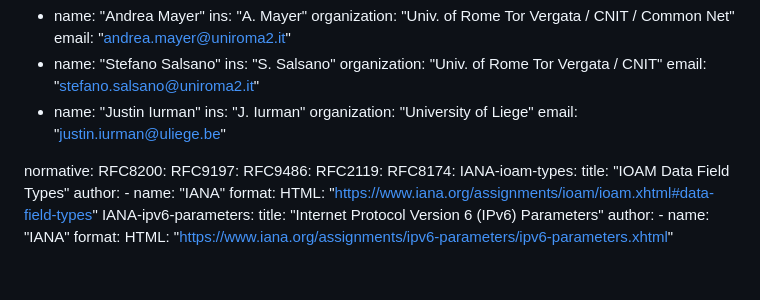
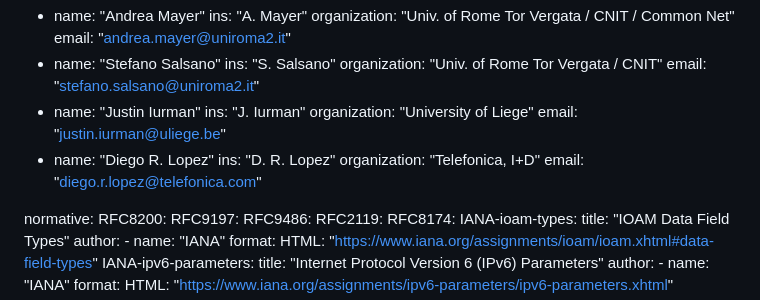
Before and after one commit to eip-home/ioam-gob, a Markdown page: draft-mayer-ioam-gob.md, the part around the change. GitHub-like rendering; blank space fills up the shorter version.

Commit message:
draft: add D. R. Lopez as author

```diff
--- a/draft-mayer-ioam-gob.md
+++ b/draft-mayer-ioam-gob.md
@@ -38,6 +38,10 @@ author:
     ins: "J. Iurman"
     organization: "University of Liege"
     email: "justin.iurman@uliege.be"
+  - name: "Diego R. Lopez"
+    ins: "D. R. Lopez"
+    organization: "Telefonica, I+D"
+    email: "diego.r.lopez@telefonica.com"
 
 normative:
   RFC8200:
```
